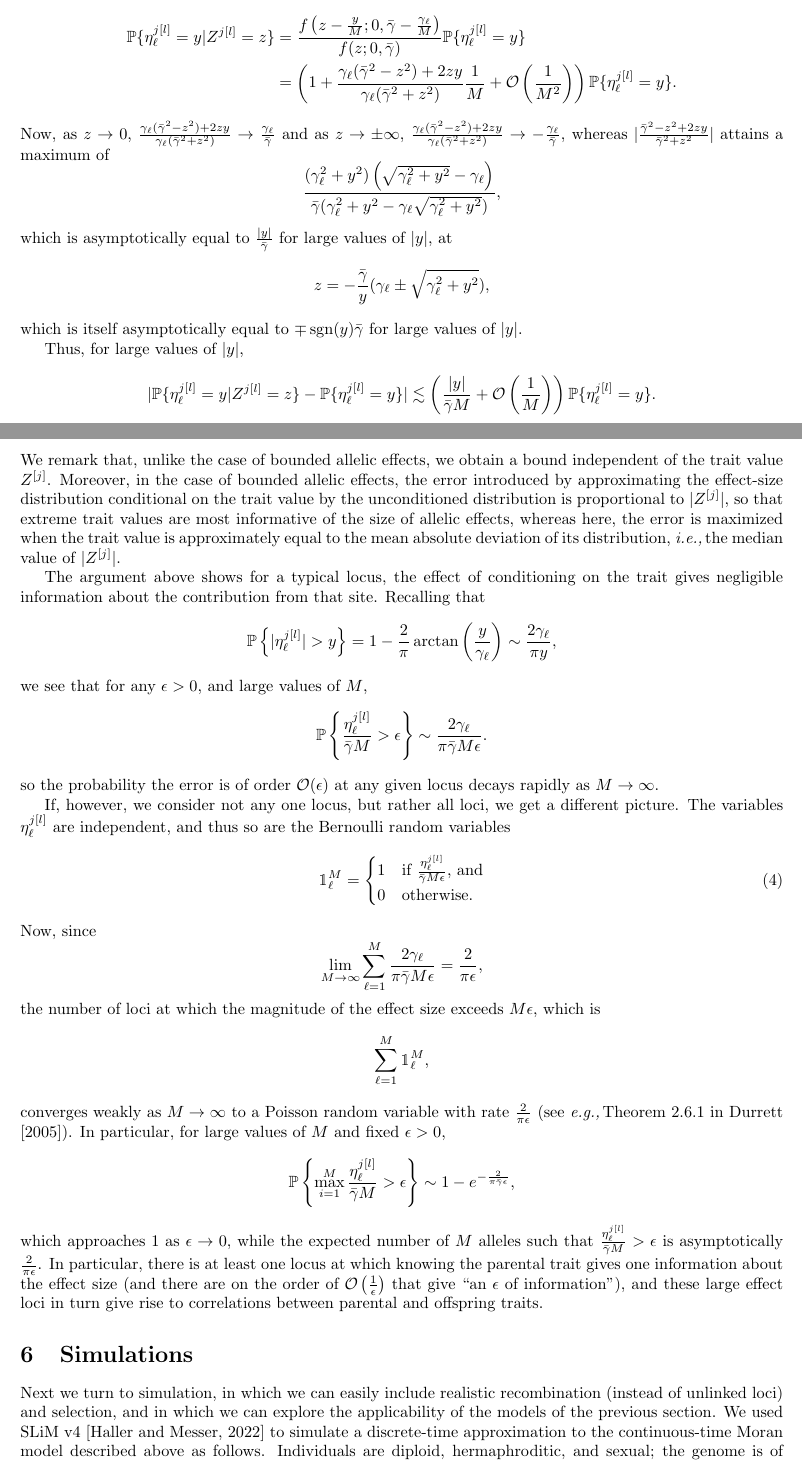
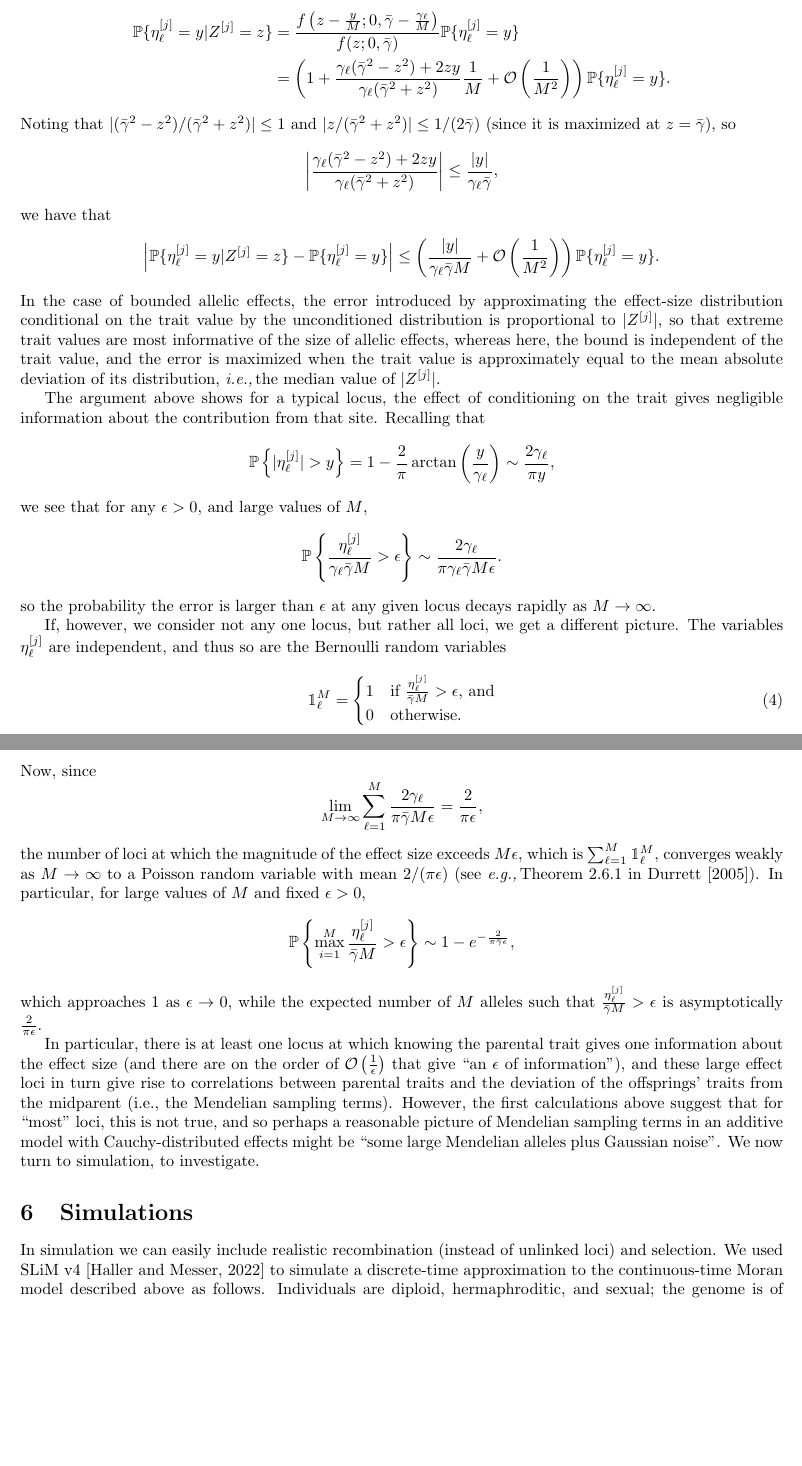
Before and after one commit to petrelharp/abnormal_quant_gen, a LaTeX paper (writeup.tex): two parts of pages 12 and 13 of 22, joined at a grey line, cut so that both start at the same text, the shorter picture padded with empty space. Compiled offline with pdfLaTeX.

Commit message:
edits to cauchy section

```diff
--- a/writeup.tex
+++ b/writeup.tex
@@ -763,39 +779,67 @@ To see what knowing the trait value $Z^{[j]}_{M}$ tells us about the contributio
 \end{align*}
-Now, $Z^{j[l]} -\frac{1}{M} \eta^{j[l]}_{\ell} = \frac{1}{M} \sum_{{k = 1} \atop {k \neq i}}^{M} \eta^{[j]}_{k}$ is Cauchy-distributed with scale $\bar{\gamma} - \frac{\gamma_{\ell}}{M}$.  Using the probability density function for a Cauchy distributed random variable \eqref{eq:Cpdf}, a straightforward computation gives
+Now, $Z^{[j]} -\frac{1}{M} \eta^{[j]}_{\ell} = \frac{1}{M} \sum_{k = 1 : k \neq i}^{M} \eta^{[j]}_{k}$ is Cauchy-distributed with scale $\bar{\gamma} - \frac{\gamma_{\ell}}{M}$.  Using the probability density function for a Cauchy distributed random variable \eqref{eq:Cpdf}, a straightforward computation gives
 \begin{align*}
-	\P\{\eta^{j[l]}_{\ell} = y \vert Z^{j[l]} = z\} &= \frac{f\left(z - \frac{y}{M} ;0,\bar{\gamma}-\frac{\gamma_{\ell}}{M}\right)}{f(z;0,\bar{\gamma})} \P\{\eta^{j[l]}_{\ell} = y\}\\
-	&= \left(1+\frac{\gamma_{\ell}(\bar{\gamma}^{2}-z^{2})+2zy}{\gamma_{\ell}(\bar{\gamma}^{2}+z^{2})} \frac{1}{M} + \Oh\left(\frac{1}{M^{2}}\right)\right) \P\{\eta^{j[l]}_{\ell} = y\}.
+    \P\{\eta^{[j]}_{\ell} = y \vert Z^{[j]} = z\}
+    &=
+    \frac{f\left(z - \frac{y}{M} ;0,\bar{\gamma}-\frac{\gamma_{\ell}}{M}\right)}{f(z;0,\bar{\gamma})} \P\{\eta^{[j]}_{\ell} = y\}\\
+    &=
+    \left(1
+        +
+        \frac{\gamma_{\ell}(\bar{\gamma}^{2}-z^{2})+2zy}{\gamma_{\ell}(\bar{\gamma}^{2}+z^{2})}
+        \frac{1}{M}
+        + \Oh\left(\frac{1}{M^{2}}\right)\right)
+        \P\{\eta^{[j]}_{\ell} = y\}.
 \end{align*}
-Now, as $z \to 0$, $\frac{\gamma_{\ell}(\bar{\gamma}^{2}-z^{2})+2zy}{\gamma_{\ell}(\bar{\gamma}^{2}+z^{2})} \to \frac{\gamma_{\ell}}{\bar{\gamma}}$ and as $z \to \pm \infty$, $\frac{\gamma_{\ell}(\bar{\gamma}^{2}-z^{2})+2zy}{\gamma_{\ell}(\bar{\gamma}^{2}+z^{2})} \to -\frac{\gamma_{\ell}}{\bar{\gamma}}$,  whereas $|\frac{\bar{\gamma}^{2}-z^{2}+2zy}{\bar{\gamma}^{2}+z^{2}}|$ attains a maximum of
+Noting that $|(\bar{\gamma}^2 - z^2)/(\bar{\gamma}^2 + z^2)| \le 1$
+and $|z/(\bar{\gamma}^2 + z^2)| \le 1/(2 \bar{\gamma})$
+(since it is maximized at $z = \bar{\gamma}$),
+so
+\begin{align*}
+        \left|
+        \frac{\gamma_{\ell}(\bar{\gamma}^{2}-z^{2})+2zy}{\gamma_{\ell}(\bar{\gamma}^{2}+z^{2})}
+        \right|
+        \le \frac{|y|}{\gamma_\ell \bar{\gamma}} ,
+\end{align*}
+% % BEGIN PREVIOUS ARGUMENT
+% Now, as $z \to 0$, $\frac{\gamma_{\ell}(\bar{\gamma}^{2}-z^{2})+2zy}{\gamma_{\ell}(\bar{\gamma}^{2}+z^{2})} \to \frac{\gamma_{\ell}}{\bar{\gamma}}$ and as $z \to \pm \infty$, $\frac{\gamma_{\ell}(\bar{\gamma}^{2}-z^{2})+2zy}{\gamma_{\ell}(\bar{\gamma}^{2}+z^{2})} \to -\frac{\gamma_{\ell}}{\bar{\gamma}}$,  whereas $|\frac{\bar{\gamma}^{2}-z^{2}+2zy}{\bar{\gamma}^{2}+z^{2}}|$ attains a maximum of
+% \[
+% 	\frac{(\gamma_{\ell}^{2}+y^{2})\left(\sqrt{\gamma_{\ell}^{2}+y^{2}}-\gamma_{\ell}\right)}{\bar{\gamma}(\gamma_{\ell}^{2}+y^{2} - \gamma_{\ell}\sqrt{\gamma_{\ell}^{2}+y^{2}})},
+% \]
+% which is asymptotically equal to $\frac{|y|}{\bar{\gamma}}$ for large values of $|y|$, at
+% \[
+% 	z = -\frac{\bar{\gamma}}{y}(\gamma_{\ell} \pm \sqrt{\gamma_{\ell}^{2}+y^{2}}),
+% \]
+% which is itself asymptotically equal to $\mp \sgn(y) \bar{\gamma}$ for large values of $|y|$.
+%
+we have that
 \[
-	\frac{(\gamma_{\ell}^{2}+y^{2})\left(\sqrt{\gamma_{\ell}^{2}+y^{2}}-\gamma_{\ell}\right)}{\bar{\gamma}(\gamma_{\ell}^{2}+y^{2} - \gamma_{\ell}\sqrt{\gamma_{\ell}^{2}+y^{2}})},
+    \left|
+    \P\{\eta^{[j]}_{\ell} = y \vert Z^{[j]} = z\} - \P\{\eta^{[j]}_{\ell} = y\}
+    \right|
+    \le \left(\frac{|y|}{\gamma_\ell \bar{\gamma} M} + \Oh\left(\frac{1}{M^2}\right)\right)  \P\{\eta^{[j]}_{\ell} = y\}.
 \]
-which is asymptotically equal to $\frac{|y|}{\bar{\gamma}}$ for large values of $|y|$, at
-\[
-	z = -\frac{\bar{\gamma}}{y}(\gamma_{\ell} \pm \sqrt{\gamma_{\ell}^{2}+y^{2}}),
-\]
-which is itself asymptotically equal to $\mp \sgn(y) \bar{\gamma}$ for large values of $|y|$.
-
-Thus, for large values of $|y|$,
-\[
-	|\P\{\eta^{j[l]}_{\ell} = y \vert Z^{j[l]} = z\} - \P\{\eta^{j[l]}_{\ell} = y\}| \lesssim \left(\frac{|y|}{\bar{\gamma} M} + \Oh\left(\frac{1}{M}\right)\right)  \P\{\eta^{j[l]}_{\ell} = y\}.
-\]
-We remark that, unlike the case of bounded allelic effects, we obtain a bound independent of the trait value $Z^{[j]}$.  Moreover, in the case of bounded allelic effects, the error introduced by approximating the effect-size distribution conditional on the trait value by the unconditioned distribution is proportional to $|Z^{[j]}|$, so that extreme trait values are most informative of the size of allelic effects, whereas here, the error is maximized when the trait value is approximately equal to the mean absolute deviation of its distribution, \ie the median value of $|Z^{[j]}|$.
+% Unlike the case of bounded allelic effects, the bound is independent of the trait value $Z^{[j]}$.
+In the case of bounded allelic effects, the error introduced by approximating the effect-size distribution conditional on the trait value by the unconditioned distribution is proportional to $|Z^{[j]}|$, so that extreme trait values are most informative of the size of allelic effects,
+whereas here,
+the bound is independent of the trait value,
+and the error is maximized when the trait value is approximately equal to
+the mean absolute deviation of its distribution, \ie the median value of $|Z^{[j]}|$.
 
 The argument above shows for a typical locus, the effect of conditioning on the trait gives negligible information about the contribution from that site.   Recalling that
 \[
-	\P\left\{|\eta^{j[l]}_{\ell}| > y\right\} =  1-\frac{2}{\pi} \arctan\left(\frac{y}{\gamma_{\ell}}\right) \sim \frac{2\gamma_{\ell}}{\pi y},
+    \P\left\{|\eta^{[j]}_{\ell}| > y\right\} =  1-\frac{2}{\pi} \arctan\left(\frac{y}{\gamma_{\ell}}\right) \sim \frac{2\gamma_{\ell}}{\pi y},
 \]
 we see that for any $\epsilon > 0$, and large values of $M$,
 \[
-	\P\left\{\frac{\eta^{j[l]}_{\ell}}{\bar{\gamma} M} > \epsilon\right\} \sim \frac{2\gamma_{\ell}}{\pi \bar{\gamma} M \epsilon}.
+    \P\left\{\frac{\eta^{[j]}_{\ell}}{\gamma_\ell \bar{\gamma} M} > \epsilon\right\} \sim \frac{2\gamma_{\ell}}{\pi \gamma_\ell \bar{\gamma} M \epsilon}.
 \]
-so the probability the error is of order $\Oh(\epsilon)$ at any given locus decays rapidly as $M \to \infty$.
+so the probability the error is larger than $\epsilon$ at any given locus decays rapidly as $M \to \infty$.
 
-If, however, we consider not any one locus, but rather all loci, we get a different picture.  The variables $\eta^{j[l]}_{\ell}$ are independent, and thus so are the Bernoulli random variables
+If, however, we consider not any one locus, but rather all loci, we get a different picture.
+The variables $\eta^{[j]}_{\ell}$ are independent, and thus so are the Bernoulli random variables
 \begin{equation}
 	\1^{M}_{\ell} = \begin{cases}
-		1 & \text{if $\frac{\eta^{j[l]}_{\ell}}{\bar{\gamma} M \epsilon}$, and}\\
+        1 & \text{if $\frac{\eta^{[j]}_{\ell}}{\bar{\gamma} M} > \epsilon$, and}\\
 		0 & \text{otherwise.}
 	\end{cases}
 \end{equation}
@@ -804,21 +848,29 @@ Now, since
 	\lim_{M \to \infty} \sum_{\ell = 1}^{M} \frac{2\gamma_{\ell}}{\pi \bar{\gamma} M \epsilon} = \frac{2}{\pi \epsilon},
 \]
 the number of loci at which the magnitude of the effect size exceeds $M \epsilon$, which is
-\[
-	\sum_{\ell = 1}^{M} \1^{M}_{\ell},
-\]
-converges weakly as $M \to \infty$ to a Poisson random variable with rate $\frac{2}{\pi \epsilon}$ (see \eg Theorem 2.6.1 in \cite{Durrett2005}).  In particular, for large values of $M$ and fixed $\epsilon > 0$,
+$\sum_{\ell = 1}^{M} \1^{M}_{\ell}$,
+converges weakly as $M \to \infty$ to a Poisson random variable with mean $2/(\pi \epsilon)$ (see \eg Theorem 2.6.1 in \cite{Durrett2005}).  In particular, for large values of $M$ and fixed $\epsilon > 0$,
 \begin{align*}
-	\P\left\{\max_{i=1}^{M} \frac{\eta^{j[l]}_{\ell}}{\bar{\gamma} M} > \epsilon\right\}  \sim 1-e^{-\frac{2}{\pi \bar{\gamma} \epsilon}},
+    \P\left\{\max_{i=1}^{M} \frac{\eta^{[j]}_{\ell}}{\bar{\gamma} M} > \epsilon\right\}  \sim 1-e^{-\frac{2}{\pi \bar{\gamma} \epsilon}},
 \end{align*}
-which approaches 1 as $\epsilon \to 0$, while the expected number of $M$ alleles such that $\frac{\eta^{j[l]}_{\ell}}{\bar{\gamma} M} > \epsilon$ is asymptotically $\frac{2}{\pi\epsilon}$.  In particular, there is at least one locus at which knowing the parental trait gives one information about the effect size (and there are on the order of $\Oh\left(\frac{1}{\epsilon}\right)$ that give ``an $\epsilon$ of information''), and these large effect loci in turn give rise to correlations between parental and offspring traits.
+which approaches 1 as $\epsilon \to 0$, while the expected number of $M$ alleles such that $\frac{\eta^{[j]}_{\ell}}{\bar{\gamma} M} > \epsilon$ is asymptotically $\frac{2}{\pi\epsilon}$.
+
+In particular, there is at least one locus at which knowing the parental trait gives one information about the effect size (and there are on the order of $\Oh\left(\frac{1}{\epsilon}\right)$ that give ``an $\epsilon$ of information''), and these large effect loci in turn give rise to correlations between
+parental traits and the deviation of the offsprings' traits from the midparent
+(i.e., the Mendelian sampling terms).
+However, the first calculations above
+suggest that for ``most'' loci,
+this is not true,
+and so perhaps a reasonable picture of Mendelian sampling terms
+in an additive model with Cauchy-distributed effects
+might be ``some large Mendelian alleles plus Gaussian noise''.
+We now turn to simulation,
+to investigate.
 
 %%%%%%%%%%%%%%%%%%%%%%
 \section{Simulations}
 
-Next we turn to simulation,
-in which we can easily include realistic recombination (instead of unlinked loci) and selection,
-and in which we can explore the applicability of the models of the previous section.
+In simulation we can easily include realistic recombination (instead of unlinked loci) and selection.
 We used SLiM v4 \citep{haller2022slim4}
 to simulate a discrete-time approximation to the continuous-time Moran model described above
 as follows.
```
Also changed, not shown: sims/neutral_seg_noise2.png, sims/neutral_trait_traces.pdf, sims/neutral_trait_traces2.pdf, sims/selected_seg_noise_small.png, sims/selected_trait_traces.pdf, writeup.tex (34 more changed lines).
